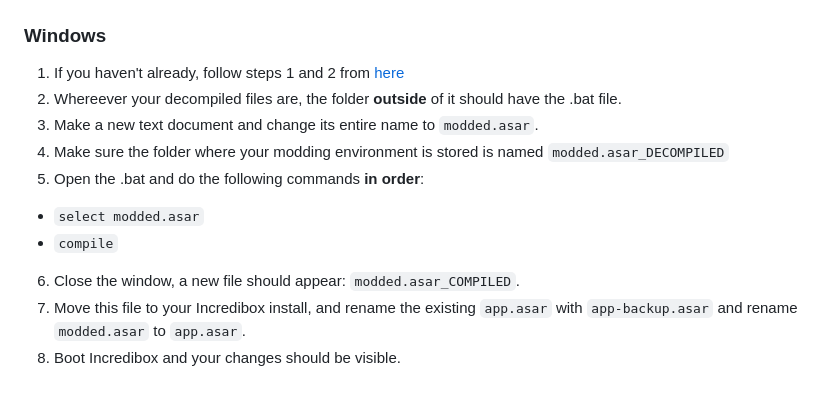
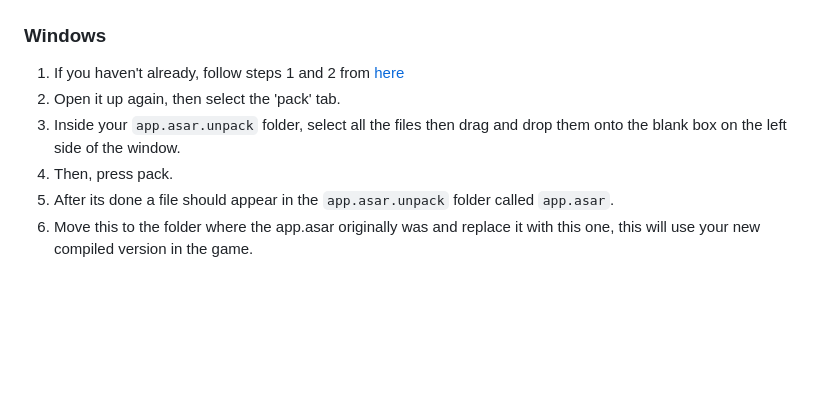
Before and after one commit to sealldeveloper/incredibox-modding-docs, a Markdown page: 6. Animation JSONS/README.md, the part around the change. GitHub-like rendering; blank space fills up the shorter version.

```diff
--- a/6. Animation JSONS/README.md
+++ b/6. Animation JSONS/README.md
@@ -61,12 +61,8 @@ So heres each value broken down:
 ## Step 3: Compiling your animation into the game
 ### Windows
 1. If you haven't already, follow steps 1 and 2 from [here](https://github.com/sealldeveloper/incredibox-modding-docs/tree/main/1.%20Decompilation#step-2-the-slightly-harder-part)
-2. Whereever your decompiled files are, the folder **outside** of it should have the .bat file.
-3. Make a new text document and change its entire name to `modded.asar`.
-4. Make sure the folder where your modding environment is stored is named `modded.asar_DECOMPILED`
-5. Open the .bat and do the following commands **in order**:
-- `select modded.asar`
-- `compile`
-6. Close the window, a new file should appear: `modded.asar_COMPILED`.
-7. Move this file to your Incredibox install, and rename the existing `app.asar` with `app-backup.asar` and rename `modded.asar` to `app.asar`.
-8. Boot Incredibox and your changes should be visible.
+2. Open it up again, then select the 'pack' tab.
+3. Inside your `app.asar.unpack` folder, select all the files then drag and drop them onto the blank box on the left side of the window.
+4. Then, press pack.
+5. After its done a file should appear in the `app.asar.unpack` folder called `app.asar`.
+6. Move this to the folder where the app.asar originally was and replace it with this one, this will use your new compiled version in the game.
```
